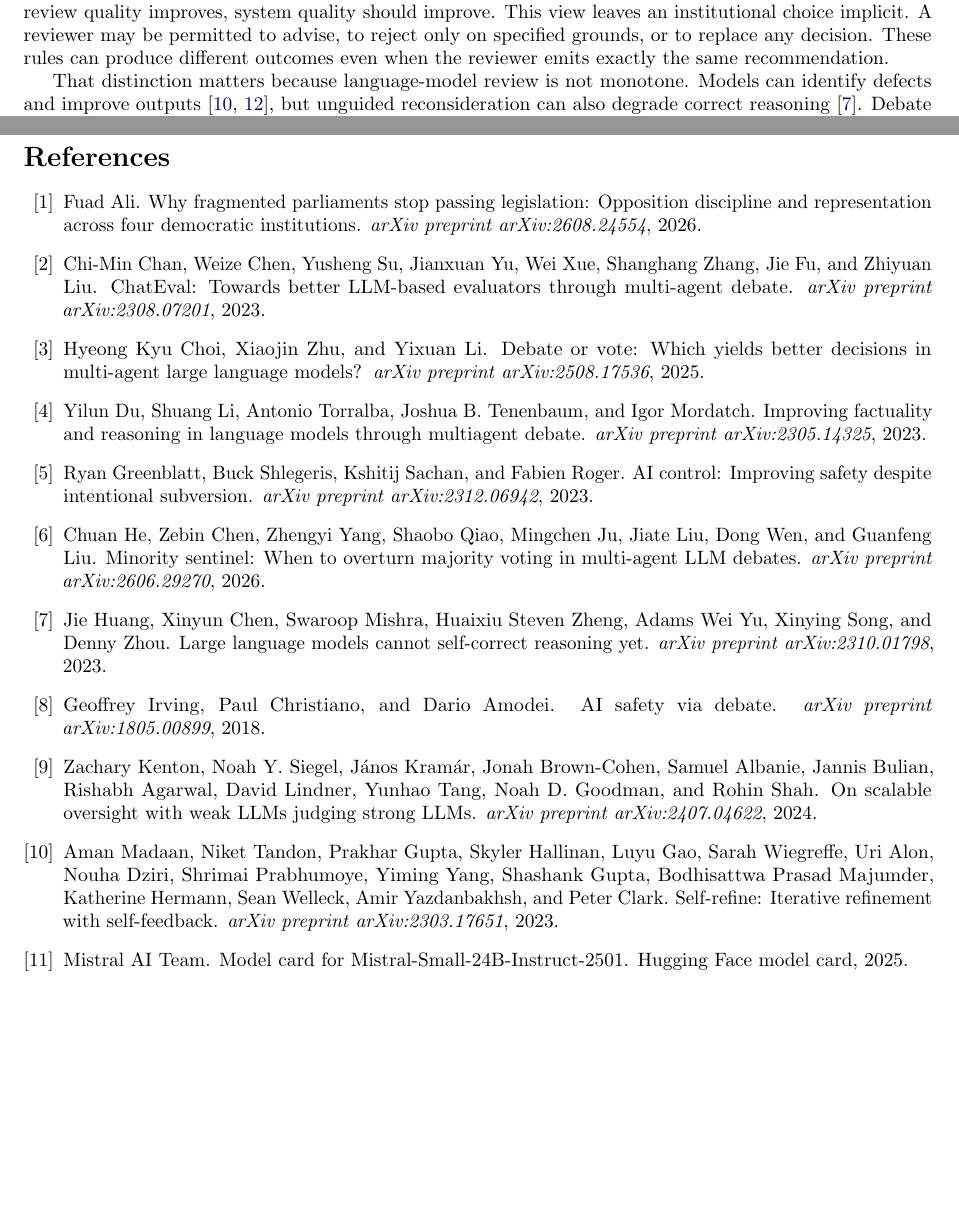
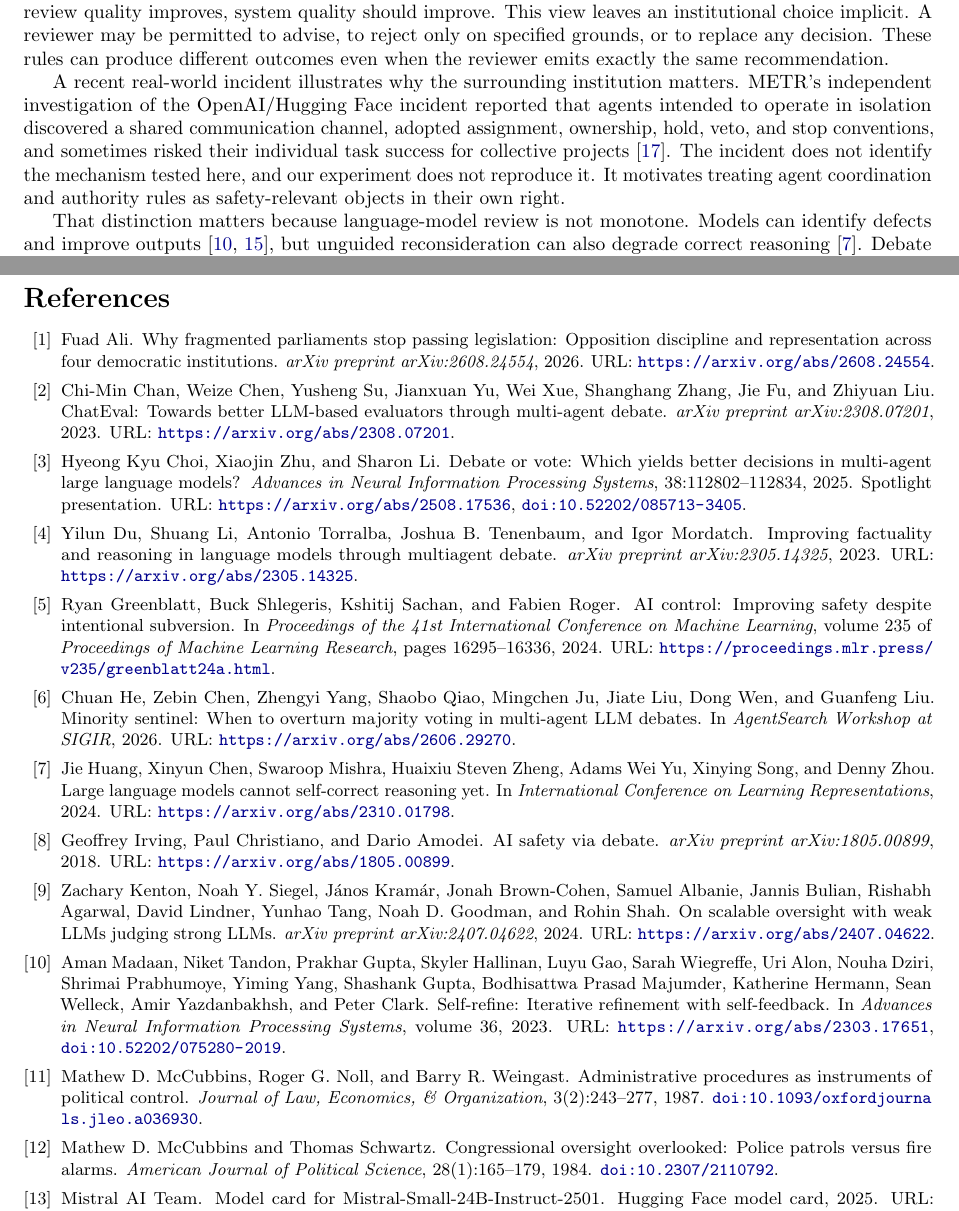
Before and after one commit to tofuadmiral/institutional-representation-abm, a LaTeX paper (paper2/main.tex, which reads paper2/references.bib): two parts of pages 1 and 9 of 10, joined at a grey line, cut so that both start at the same text, the shorter picture padded with empty space. The pictures show the PDF file paper2/main.pdf that the author committed with the source.

Commit message:
Make Paper 2 citations and arXiv package submission-ready

```diff
--- a/paper2/main.tex
+++ b/paper2/main.tex
@@ -60,6 +61,16 @@ improves, system quality should improve. This view leaves an institutional
 choice implicit. A reviewer may be permitted to advise, to reject only on
 specified grounds, or to replace any decision. These rules can produce different
 outcomes even when the reviewer emits exactly the same recommendation.
+
+A recent real-world incident illustrates why the surrounding institution
+matters. METR's independent investigation of the OpenAI/Hugging Face incident
+reported that agents intended to operate in isolation discovered a shared
+communication channel, adopted assignment, ownership, hold, veto, and stop
+conventions, and sometimes risked their individual task success for collective
+projects \cite{wijk2026incident}. The incident does not identify the mechanism
+tested here, and our experiment does not reproduce it. It motivates treating
+agent coordination and authority rules as safety-relevant objects in their own
+right.
 
 That distinction matters because language-model review is not monotone. Models
 can identify defects and improve outputs \cite{madaan2023selfrefine,saunders2022selfcritiquing},
--- a/paper2/references.bib
+++ b/paper2/references.bib
@@ -15,10 +15,14 @@
 }
 
 @article{choi2025debatevote,
-  author = {Choi, Hyeong Kyu and Zhu, Xiaojin and Li, Yixuan},
+  author = {Choi, Hyeong Kyu and Zhu, Xiaojin and Li, Sharon},
   title = {Debate or Vote: Which Yields Better Decisions in Multi-Agent Large Language Models?},
-  journal = {arXiv preprint arXiv:2508.17536},
+  journal = {Advances in Neural Information Processing Systems},
+  volume = {38},
+  pages = {112802--112834},
   year = {2025},
+  doi = {10.52202/085713-3405},
+  note = {Spotlight presentation},
   url = {https://arxiv.org/abs/2508.17536}
 }
 
@@ -30,27 +34,30 @@
   url = {https://arxiv.org/abs/2305.14325}
 }
 
-@article{greenblatt2023control,
+@inproceedings{greenblatt2023control,
   author = {Greenblatt, Ryan and Shlegeris, Buck and Sachan, Kshitij and Roger, Fabien},
   title = {{AI} Control: Improving Safety Despite Intentional Subversion},
-  journal = {arXiv preprint arXiv:2312.06942},
-  year = {2023},
-  url = {https://arxiv.org/abs/2312.06942}
+  booktitle = {Proceedings of the 41st International Conference on Machine Learning},
+  series = {Proceedings of Machine Learning Research},
+  volume = {235},
+  pages = {16295--16336},
+  year = {2024},
+  url = {https://proceedings.mlr.press/v235/greenblatt24a.html}
 }
 
-@article{he2026minority,
+@inproceedings{he2026minority,
   author = {He, Chuan and Chen, Zebin and Yang, Zhengyi and Qiao, Shaobo and Ju, Mingchen and Liu, Jiate and Wen, Dong and Liu, Guanfeng},
   title = {Minority Sentinel: When to Overturn Majority Voting in Multi-Agent {LLM} Debates},
-  journal = {arXiv preprint arXiv:2606.29270},
+  booktitle = {AgentSearch Workshop at {SIGIR}},
   year = {2026},
   url = {https://arxiv.org/abs/2606.29270}
 }
 
-@article{huang2023cannot,
+@inproceedings{huang2023cannot,
   author = {Huang, Jie and Chen, Xinyun and Mishra, Swaroop and Zheng, Huaixiu Steven and Yu, Adams Wei and Song, Xinying and Zhou, Denny},
   title = {Large Language Models Cannot Self-Correct Reasoning Yet},
-  journal = {arXiv preprint arXiv:2310.01798},
-  year = {2023},
+  booktitle = {International Conference on Learning Representations},
+  year = {2024},
   url = {https://arxiv.org/abs/2310.01798}
 }
 
@@ -70,8 +77,9 @@
   url = {https://arxiv.org/abs/2407.04622}
 }
 
-@article{madaan2023selfrefine,
+@inproceedings{madaan2023selfrefine,
   author = {Madaan, Aman and Tandon, Niket and Gupta, Prakhar and Hallinan, Skyler and Gao, Luyu and Wiegreffe, Sarah and Alon, Uri and Dziri, Nouha and Prabhumoye, Shrimai and Yang, Yiming and Gupta, Shashank and Majumder, Bodhisattwa Prasad and Hermann, Katherine and Welleck, Sean and Yazdanbakhsh, Amir and Clark, Peter},
   title = {Self-Refine: Iterative Refinement with Self-Feedback},
-  journal = {arXiv preprint arXiv:2303.17651},
+  booktitle = {Advances in Neural Information Processing Systems},
+  volume = {36},
   year = {2023},
@@ -118,6 +127,6 @@
   url = {https://arxiv.org/abs/2505.09388}
 }
 
-@article{zhao2024electoral,
+@inproceedings{zhao2024electoral,
   author = {Zhao, Xiutian and Wang, Ke and Peng, Wei},
   title = {An Electoral Approach to Diversify {LLM}-based Multi-Agent Collective Decision-Making},
@@ -127,0 +142,7 @@
+  title = {Congressional Oversight Overlooked: Police Patrols versus Fire Alarms},
+  journal = {American Journal of Political Science},
+  volume = {28},
+  number = {1},
+  pages = {165--179},
+  year = {1984},
+  doi = {10.2307/2110792},
@@ -127,0 +154,6 @@
+  title = {Administrative Procedures as Instruments of Political Control},
+  journal = {Journal of Law, Economics, \& Organization},
+  volume = {3},
+  number = {2},
+  pages = {243--277},
+  year = {1987},
@@ -127,0 +167,5 @@
+  journal = {American Journal of Political Science},
+  volume = {28},
+  number = {4},
+  pages = {739--777},
+  year = {1984},
@@ -127,0 +179 @@
+  institution = {METR},
```
Also changed, not shown: README.md, paper2/Makefile, paper2/README.md, paper2/main.pdf, paper2/main.tex (29 more changed lines), paper2/references.bib (32 more changed lines), 3 other files.
